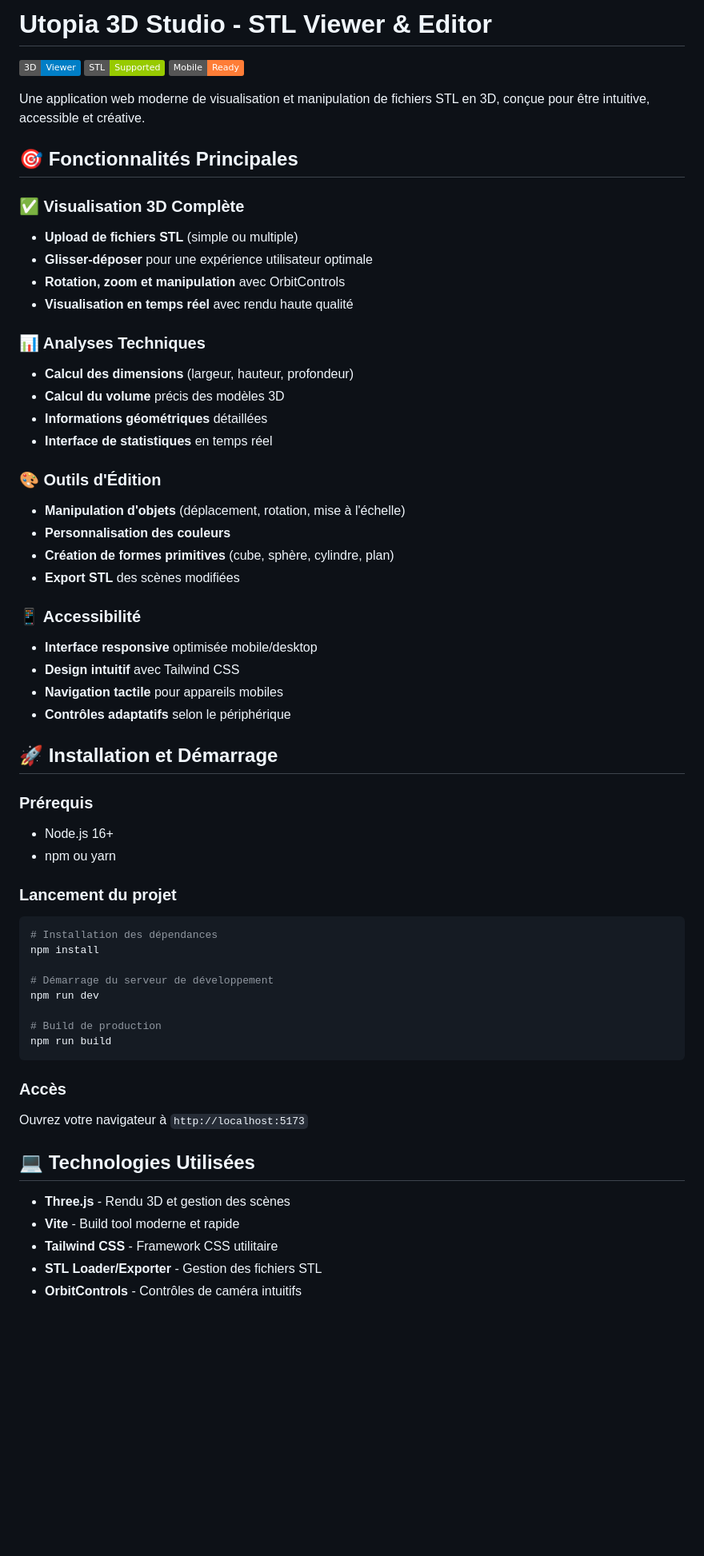
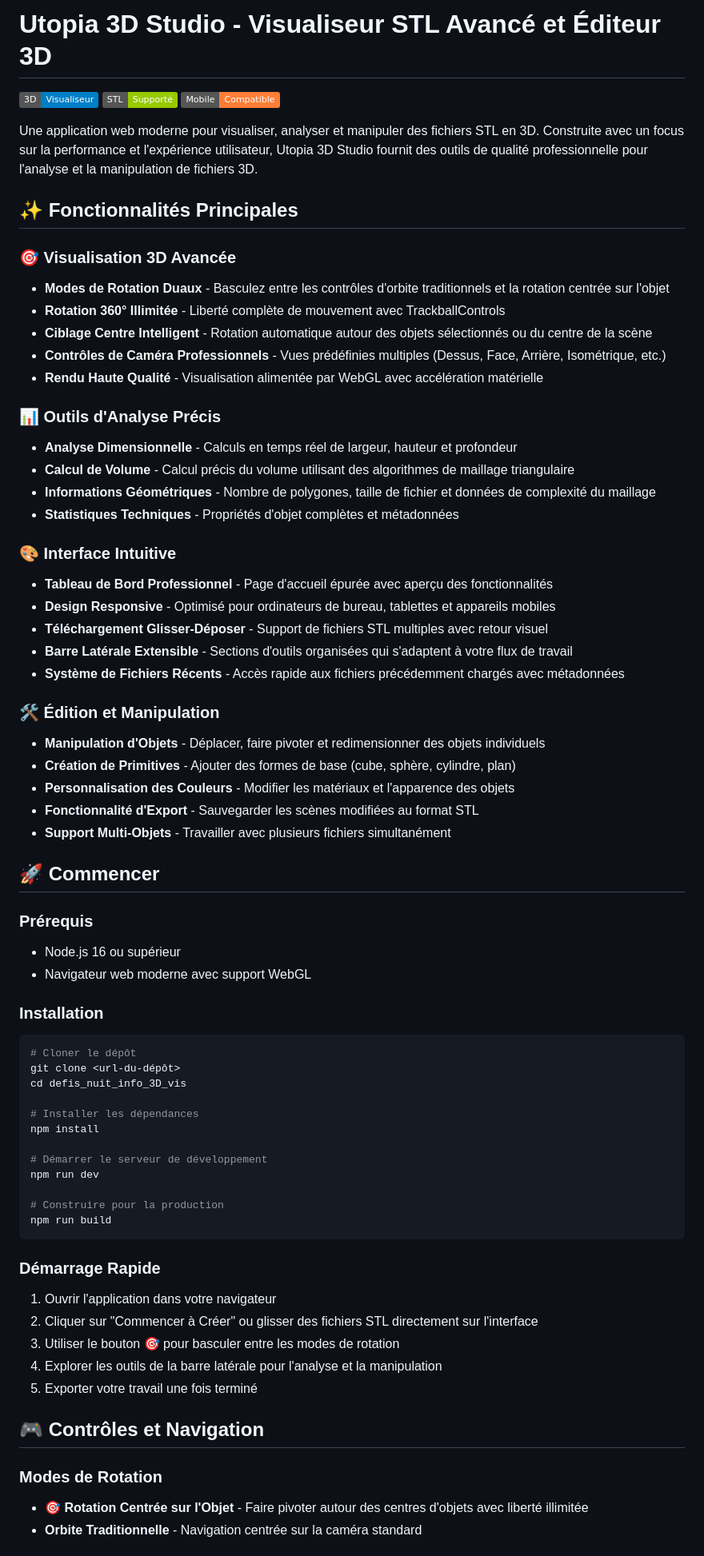
Before and after one commit to secret-moctar/defis_nuit_info_3D_vis, a Markdown page: README.md, the part around one of its changes. Shown at 80% size. GitHub-like rendering; badges without logos; blank space fills up the shorter version.

````diff
--- a/README.md
+++ b/README.md
@@ -1,61 +1,70 @@
-# Utopia 3D Studio - STL Viewer & Editor
+# Utopia 3D Studio - Visualiseur STL Avancé et Éditeur 3D
 
-![Utopia 3D Studio](https://img.shields.io/badge/3D-Viewer-blue) ![STL Support](https://img.shields.io/badge/STL-Supported-green) ![Mobile Ready](https://img.shields.io/badge/Mobile-Ready-orange)
+![Utopia 3D Studio](https://img.shields.io/badge/3D-Visualiseur-blue) ![Support STL](https://img.shields.io/badge/STL-Supporté-green) ![Compatible Mobile](https://img.shields.io/badge/Mobile-Compatible-orange)
 
-Une application web moderne de visualisation et manipulation de fichiers STL en 3D, conçue pour être intuitive, accessible et créative.
+Une application web moderne pour visualiser, analyser et manipuler des fichiers STL en 3D. Construite avec un focus sur la performance et l'expérience utilisateur, Utopia 3D Studio fournit des outils de qualité professionnelle pour l'analyse et la manipulation de fichiers 3D.
 
-## 🎯 Fonctionnalités Principales
+## ✨ Fonctionnalités Principales
 
-### ✅ Visualisation 3D Complète
-- **Upload de fichiers STL** (simple ou multiple)
-- **Glisser-déposer** pour une expérience utilisateur optimale
-- **Rotation, zoom et manipulation** avec OrbitControls
-- **Visualisation en temps réel** avec rendu haute qualité
+### 🎯 Visualisation 3D Avancée
+- **Modes de Rotation Duaux** - Basculez entre les contrôles d'orbite traditionnels et la rotation centrée sur l'objet
+- **Rotation 360° Illimitée** - Liberté complète de mouvement avec TrackballControls
+- **Ciblage Centre Intelligent** - Rotation automatique autour des objets sélectionnés ou du centre de la scène
+- **Contrôles de Caméra Professionnels** - Vues prédéfinies multiples (Dessus, Face, Arrière, Isométrique, etc.)
+- **Rendu Haute Qualité** - Visualisation alimentée par WebGL avec accélération matérielle
 
-### 📊 Analyses Techniques
-- **Calcul des dimensions** (largeur, hauteur, profondeur)
-- **Calcul du volume** précis des modèles 3D
-- **Informations géométriques** détaillées
-- **Interface de statistiques** en temps réel
+### 📊 Outils d'Analyse Précis
+- **Analyse Dimensionnelle** - Calculs en temps réel de largeur, hauteur et profondeur
+- **Calcul de Volume** - Calcul précis du volume utilisant des algorithmes de maillage triangulaire
+- **Informations Géométriques** - Nombre de polygones, taille de fichier et données de complexité du maillage
+- **Statistiques Techniques** - Propriétés d'objet complètes et métadonnées
 
-### 🎨 Outils d'Édition
-- **Manipulation d'objets** (déplacement, rotation, mise à l'échelle)
-- **Personnalisation des couleurs**
-- **Création de formes primitives** (cube, sphère, cylindre, plan)
-- **Export STL** des scènes modifiées
+### 🎨 Interface Intuitive
+- **Tableau de Bord Professionnel** - Page d'accueil épurée avec aperçu des fonctionnalités
+- **Design Responsive** - Optimisé pour ordinateurs de bureau, tablettes et appareils mobiles
+- **Téléchargement Glisser-Déposer** - Support de fichiers STL multiples avec retour visuel
+- **Barre Latérale Extensible** - Sections d'outils organisées qui s'adaptent à votre flux de travail
+- **Système de Fichiers Récents** - Accès rapide aux fichiers précédemment chargés avec métadonnées
 
-### 📱 Accessibilité
-- **Interface responsive** optimisée mobile/desktop
-- **Design intuitif** avec Tailwind CSS
-- **Navigation tactile** pour appareils mobiles
-- **Contrôles adaptatifs** selon le périphérique
+### 🛠️ Édition et Manipulation
+- **Manipulation d'Objets** - Déplacer, faire pivoter et redimensionner des objets individuels
+- **Création de Primitives** - Ajouter des formes de base (cube, sphère, cylindre, plan)
+- **Personnalisation des Couleurs** - Modifier les matériaux et l'apparence des objets
+- **Fonctionnalité d'Export** - Sauvegarder les scènes modifiées au format STL
+- **Support Multi-Objets** - Travailler avec plusieurs fichiers simultanément
 
-## 🚀 Installation et Démarrage
+## 🚀 Commencer
 
 ### Prérequis
-- Node.js 16+
-- npm ou yarn
+- Node.js 16 ou supérieur
+- Navigateur web moderne avec support WebGL
 
-### Lancement du projet
+### Installation
 ```bash
-# Installation des dépendances
+# Cloner le dépôt
+git clone <url-du-dépôt>
+cd defis_nuit_info_3D_vis
+
+# Installer les dépendances
 npm install
 
-# Démarrage du serveur de développement
+# Démarrer le serveur de développement
 npm run dev
 
-# Build de production
+# Construire pour la production
 npm run build
 ```
 
-### Accès
-Ouvrez votre navigateur à `http://localhost:5173`
+### Démarrage Rapide
+1. Ouvrir l'application dans votre navigateur
+2. Cliquer sur "Commencer à Créer" ou glisser des fichiers STL directement sur l'interface
+3. Utiliser le bouton 🎯 pour basculer entre les modes de rotation
+4. Explorer les outils de la barre latérale pour l'analyse et la manipulation
+5. Exporter votre travail une fois terminé
 
-## 💻 Technologies Utilisées
+## 🎮 Contrôles et Navigation
 
-- **Three.js** - Rendu 3D et gestion des scènes
-- **Vite** - Build tool moderne et rapide
-- **Tailwind CSS** - Framework CSS utilitaire
-- **STL Loader/Exporter** - Gestion des fichiers STL
-- **OrbitControls** - Contrôles de caméra intuitifs
+### Modes de Rotation
+- **🎯 Rotation Centrée sur l'Objet** - Faire pivoter autour des centres d'objets avec liberté illimitée
+- **Orbite Traditionnelle** - Navigation centrée sur la caméra standard
 
````
Also changed, not shown: other parts of README.md (+142 -120 lines).
